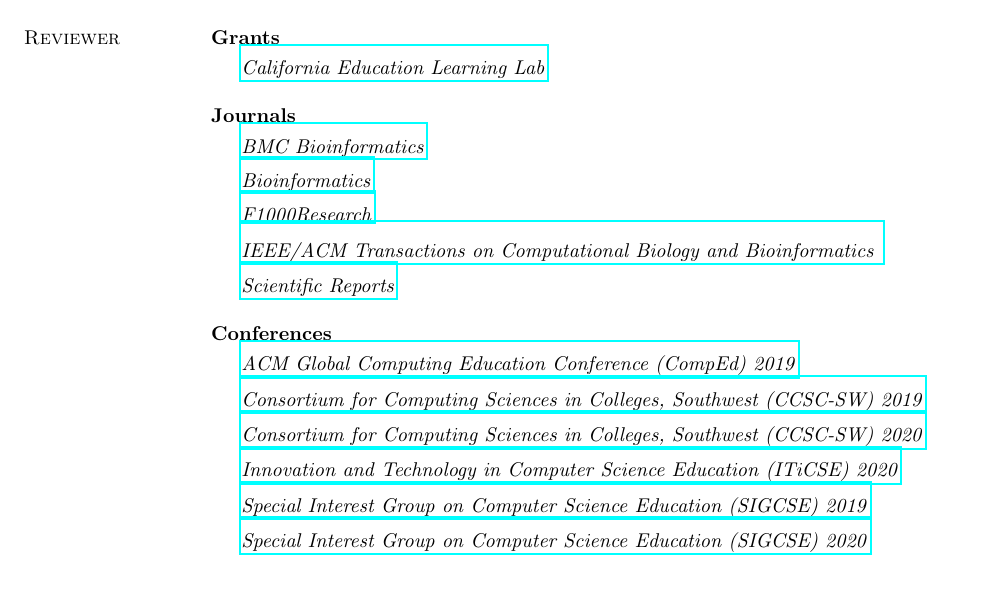
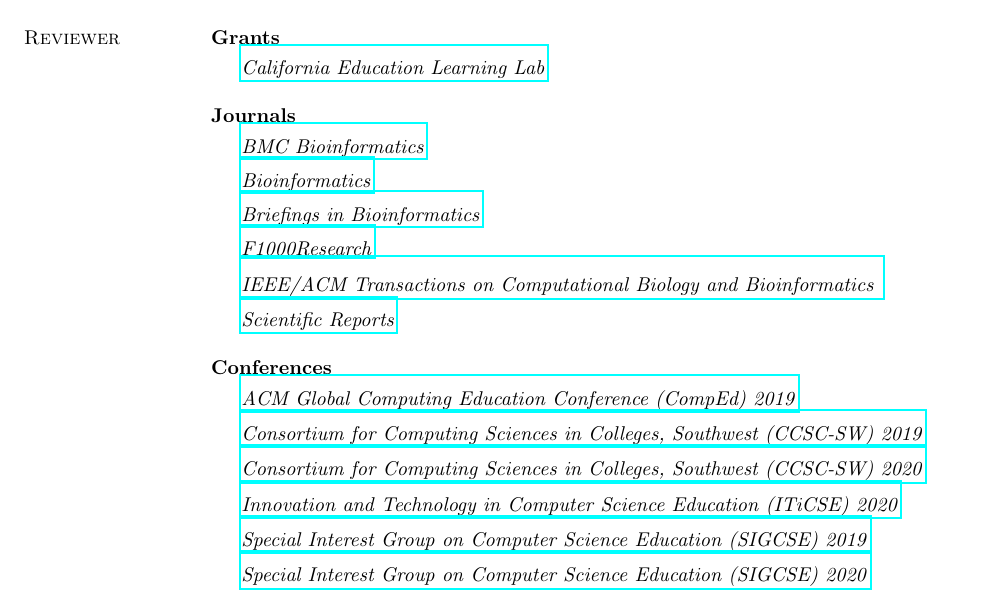
Before and after one commit to niemasd/curriculum-vitae, a LaTeX CV (main.tex): part of page 7 of 9, cut so that both start at the same text. Compiled offline with pdfLaTeX.

Commit message:
Added Briefings in Bioinformatics reviewer

```diff
--- a/main.tex
+++ b/main.tex
@@ -376,6 +376,7 @@
 \textbf{Journals}\\*
 \rule{-1mm}{5mm} \hspace*{4mm} \href{https://bmcbioinformatics.biomedcentral.com/}{\textit{BMC Bioinformatics}}\\
 \rule{-1mm}{5mm} \hspace*{4mm} \href{https://academic.oup.com/bioinformatics}{\textit{Bioinformatics}}\\
+\rule{-1mm}{5mm} \hspace*{4mm} \href{https://academic.oup.com/bib}{\textit{Briefings in Bioinformatics}}\\
 \rule{-1mm}{5mm} \hspace*{4mm} \href{https://f1000research.com}{\textit{F1000Research}}\\
 \rule{-1mm}{6mm} \hspace*{4mm} \href{https://ieeexplore.ieee.org/xpl/aboutJournal.jsp?punumber=8857}{\textit{IEEE/ACM Transactions on Computational Biology and Bioinformatics
 }}\\
```
